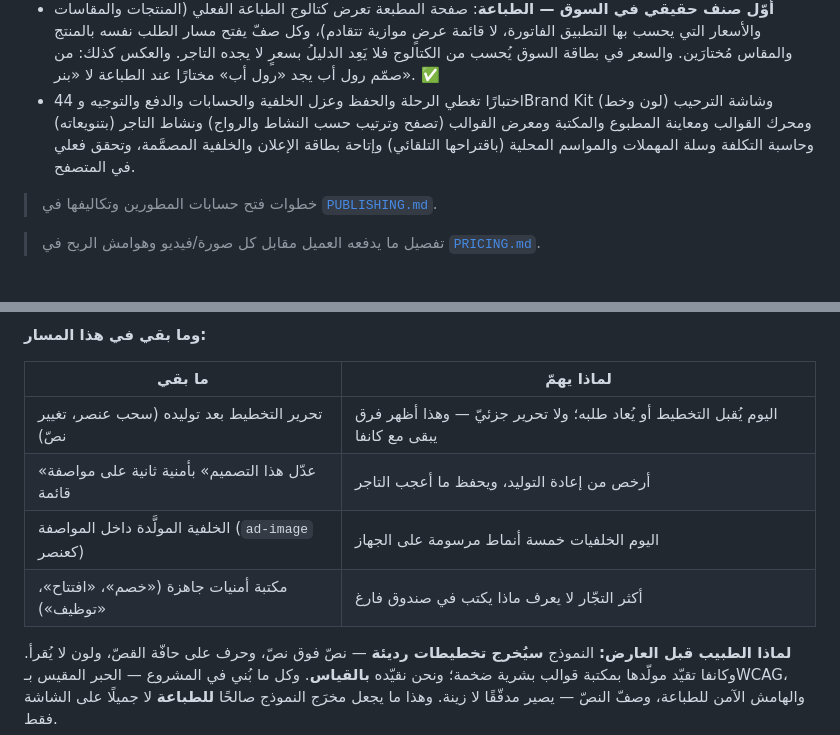
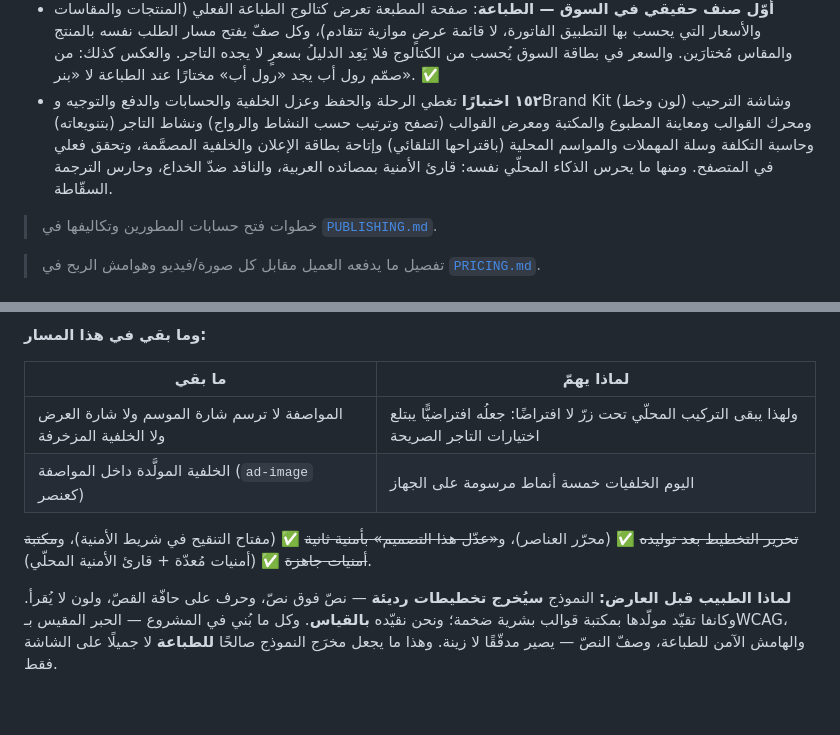
Before and after one commit to mohammed981-tjn/zol, a Markdown page: docs/ROADMAP.md, 2 parts joined by grey strips. GitHub-like rendering; blank space fills up the shorter version.

```diff
--- a/docs/ROADMAP.md
+++ b/docs/ROADMAP.md
@@ -220,11 +220,13 @@
   بالمنتج والمقاس مُختارَين. والسعر في بطاقة السوق يُحسب من الكتالوج
   فلا يَعِد الدليلُ بسعرٍ لا يجده التاجر. والعكس كذلك: من صمّم رول أب
   يجد «رول أب» مختارًا عند الطباعة لا «بنر». ✅
-- 44 اختبارًا تغطي الرحلة والحفظ وعزل الخلفية والحسابات والدفع والتوجيه
+- **١٥٢ اختبارًا** تغطي الرحلة والحفظ وعزل الخلفية والحسابات والدفع والتوجيه
   وBrand Kit (لون وخط) وشاشة الترحيب ومحرك القوالب ومعاينة المطبوع والمكتبة
   ومعرض القوالب (تصفح وترتيب حسب النشاط والرواج) ونشاط التاجر (بتنويعاته)
   وحاسبة التكلفة وسلة المهملات والمواسم المحلية (باقتراحها التلقائي)
-  وإتاحة بطاقة الإعلان والخلفية المصمَّمة، وتحقق فعلي في المتصفح.
+  وإتاحة بطاقة الإعلان والخلفية المصمَّمة، وتحقق فعلي في المتصفح. ومنها
+  ما يحرس الذكاء المحلّي نفسه: قارئ الأمنية بمصائده العربية، والناقد
+  ضدّ الخداع، وحارس الترجمة السقّاطة.
 
 > خطوات فتح حسابات المطورين وتكاليفها في [`PUBLISHING.md`](./PUBLISHING.md).
 
@@ -513,10 +570,12 @@ doctor` من ذلك). أُضيف `.github/workflows/build-apk.yml` يفوّض ا
 
 | ما بقي | لماذا يهمّ |
 | --- | --- |
-| تحرير التخطيط بعد توليده (سحب عنصر، تغيير نصّ) | اليوم يُقبل التخطيط أو يُعاد طلبه؛ ولا تحرير جزئيّ — وهذا أظهر فرق يبقى مع كانفا |
-| «عدّل هذا التصميم» بأمنية ثانية على مواصفة قائمة | أرخص من إعادة التوليد، ويحفظ ما أعجب التاجر |
+| المواصفة لا ترسم شارة الموسم ولا شارة العرض ولا الخلفية المزخرفة | ولهذا يبقى التركيب المحلّي تحت زرّ لا افتراضًا: جعلُه افتراضيًّا يبتلع اختيارات التاجر الصريحة |
 | الخلفية المولَّدة داخل المواصفة (`ad-image` كعنصر) | اليوم الخلفيات خمسة أنماط مرسومة على الجهاز |
-| مكتبة أمنيات جاهزة («خصم»، «افتتاح»، «توظيف») | أكثر التجّار لا يعرف ماذا يكتب في صندوق فارغ |
+
+~~تحرير التخطيط بعد توليده~~ ✅ (محرّر العناصر)، و~~«عدّل هذا التصميم»
+بأمنية ثانية~~ ✅ (مفتاح التنقيح في شريط الأمنية)، و~~مكتبة أمنيات
+جاهزة~~ ✅ (أمنيات مُعدّة + قارئ الأمنية المحلّي).
 
 **لماذا الطبيب قبل العارض:** النموذج **سيُخرج تخطيطات رديئة** — نصّ فوق
 نصّ، وحرف على حافّة القصّ، ولون لا يُقرأ. وكانفا تقيّد مولّدها بمكتبة
```
Also changed, not shown: other parts of docs/ROADMAP.md (+78 -18 lines).
